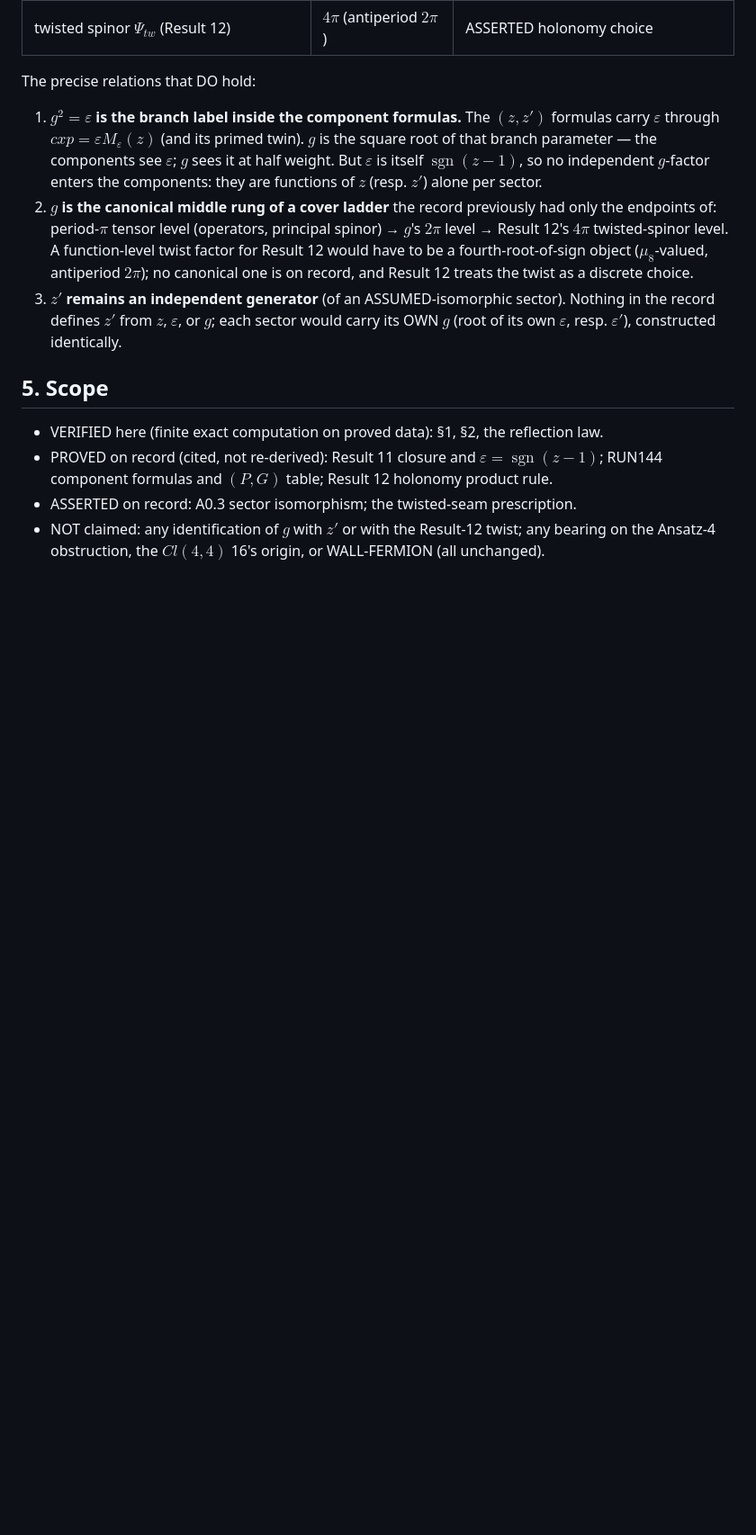
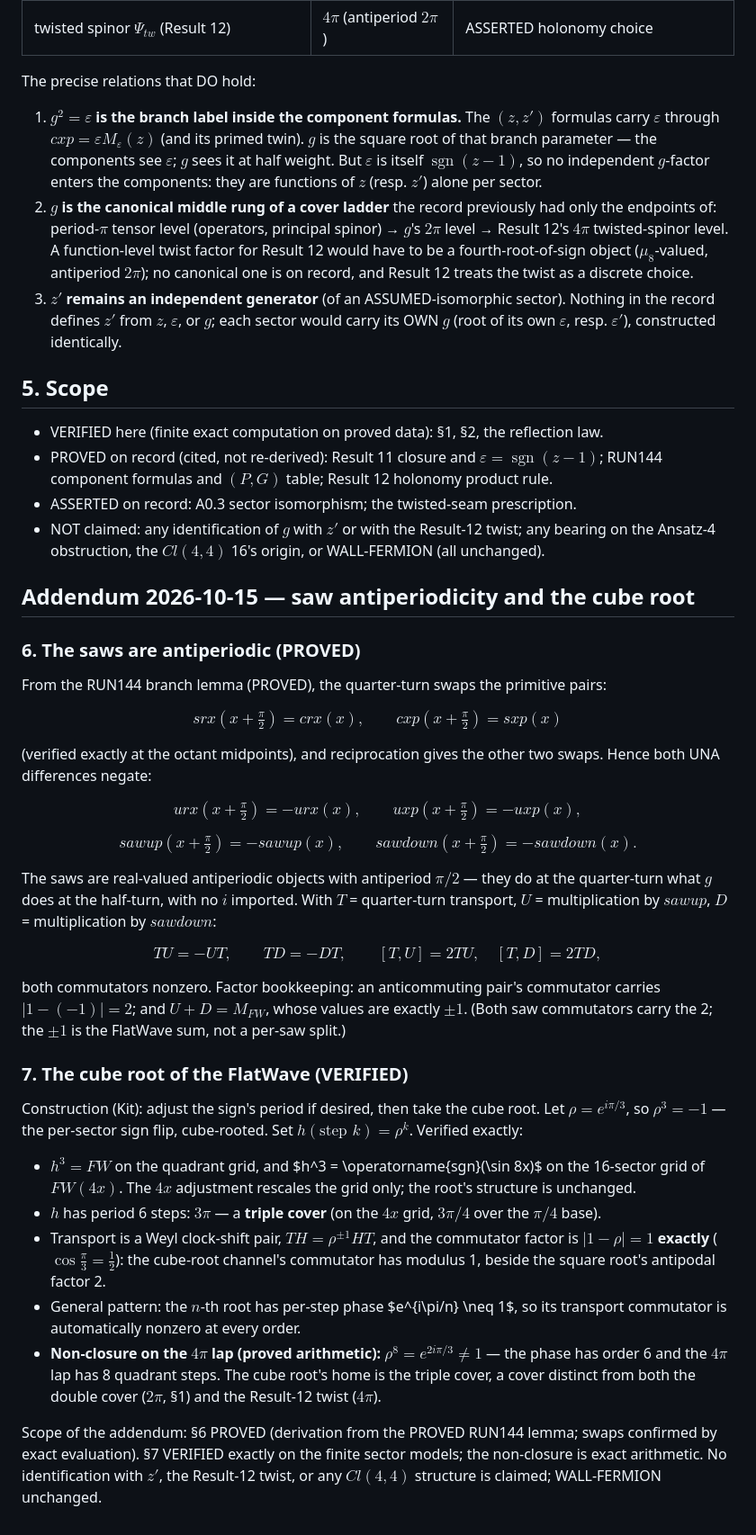
Before and after one commit to kitcosby/geometry-first, a Markdown page: proofs/sqrt_fw_clifford.md, the part around the change. Shown at 90% size. Drawn GitHub-style; blank space fills up the shorter version.

Commit message:
Addendum: saw antiperiodicity (PROVED) and the cube root of FlatWave (VERIFIED)

```diff
--- a/proofs/sqrt_fw_clifford.md
+++ b/proofs/sqrt_fw_clifford.md
@@ -129,3 +129,63 @@ The precise relations that DO hold:
 - NOT claimed: any identification of $g$ with $z'$ or with the
   Result-12 twist; any bearing on the Ansatz-4 obstruction, the
   $Cl(4,4)$ 16's origin, or WALL-FERMION (all unchanged).
+
+## Addendum 2026-10-15 — saw antiperiodicity and the cube root
+
+### 6. The saws are antiperiodic (PROVED)
+
+From the RUN144 branch lemma (PROVED), the quarter-turn swaps the
+primitive pairs:
+
+$$srx(x+\tfrac\pi2) = crx(x), \qquad cxp(x+\tfrac\pi2) = sxp(x)$$
+
+(verified exactly at the octant midpoints), and reciprocation gives
+the other two swaps. Hence both UNA differences negate:
+
+$$urx(x+\tfrac\pi2) = -urx(x), \qquad uxp(x+\tfrac\pi2) = -uxp(x),$$
+
+$$\boxed{\;sawup(x+\tfrac\pi2) = -sawup(x), \qquad
+sawdown(x+\tfrac\pi2) = -sawdown(x).\;}$$
+
+The saws are real-valued antiperiodic objects with antiperiod $\pi/2$
+— they do at the quarter-turn what $g$ does at the half-turn, with no
+$i$ imported. With $T$ = quarter-turn transport, $U$ = multiplication
+by $sawup$, $D$ = multiplication by $sawdown$:
+
+$$TU = -UT, \qquad TD = -DT, \qquad [T,U] = 2TU, \quad [T,D] = 2TD,$$
+
+both commutators nonzero. Factor bookkeeping: an anticommuting pair's
+commutator carries $|1 - (-1)| = 2$; and $U + D = M_{FW}$, whose
+values are exactly $\pm 1$. (Both saw commutators carry the 2; the
+$\pm 1$ is the FlatWave sum, not a per-saw split.)
+
+### 7. The cube root of the FlatWave (VERIFIED)
+
+Construction (Kit): adjust the sign's period if desired, then take
+the cube root. Let $\rho = e^{i\pi/3}$, so $\rho^3 = -1$ — the
+per-sector sign flip, cube-rooted. Set $h(\text{step } k) = \rho^k$.
+Verified exactly:
+
+- $h^3 = FW$ on the quadrant grid, and $h^3 = \operatorname{sgn}(\sin
+  8x)$ on the 16-sector grid of $FW(4x)$. The $4x$ adjustment rescales
+  the grid only; the root's structure is unchanged.
+- $h$ has period 6 steps: $3\pi$ — a **triple cover** (on the $4x$
+  grid, $3\pi/4$ over the $\pi/4$ base).
+- Transport is a Weyl clock-shift pair, $T H = \rho^{\pm 1} H T$, and
+  the commutator factor is $|1 - \rho| = 1$ **exactly**
+  ($\cos\frac\pi3 = \frac12$): the cube-root channel's commutator has
+  modulus 1, beside the square root's antipodal factor 2.
+- General pattern: the $n$-th root has per-step phase $e^{i\pi/n}
+  \neq 1$, so its transport commutator is automatically nonzero at
+  every order.
+- **Non-closure on the $4\pi$ lap (proved arithmetic):**
+  $\rho^8 = e^{2i\pi/3} \neq 1$ — the phase has order 6 and the $4\pi$
+  lap has 8 quadrant steps. The cube root's home is the triple cover,
+  a cover distinct from both the double cover ($2\pi$, §1) and the
+  Result-12 twist ($4\pi$).
+
+Scope of the addendum: §6 PROVED (derivation from the PROVED RUN144
+lemma; swaps confirmed by exact evaluation). §7 VERIFIED exactly on
+the finite sector models; the non-closure is exact arithmetic. No
+identification with $z'$, the Result-12 twist, or any $Cl(4,4)$
+structure is claimed; WALL-FERMION unchanged.
```
